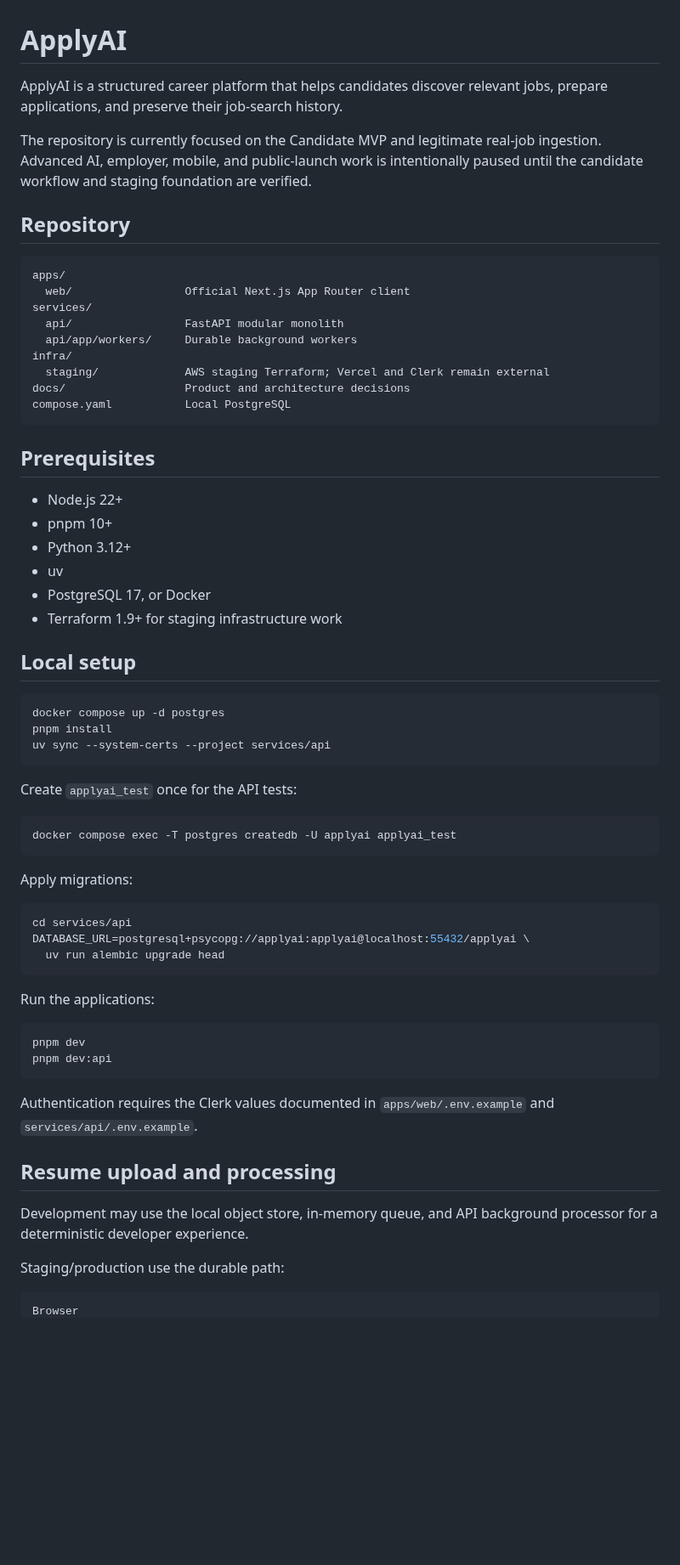
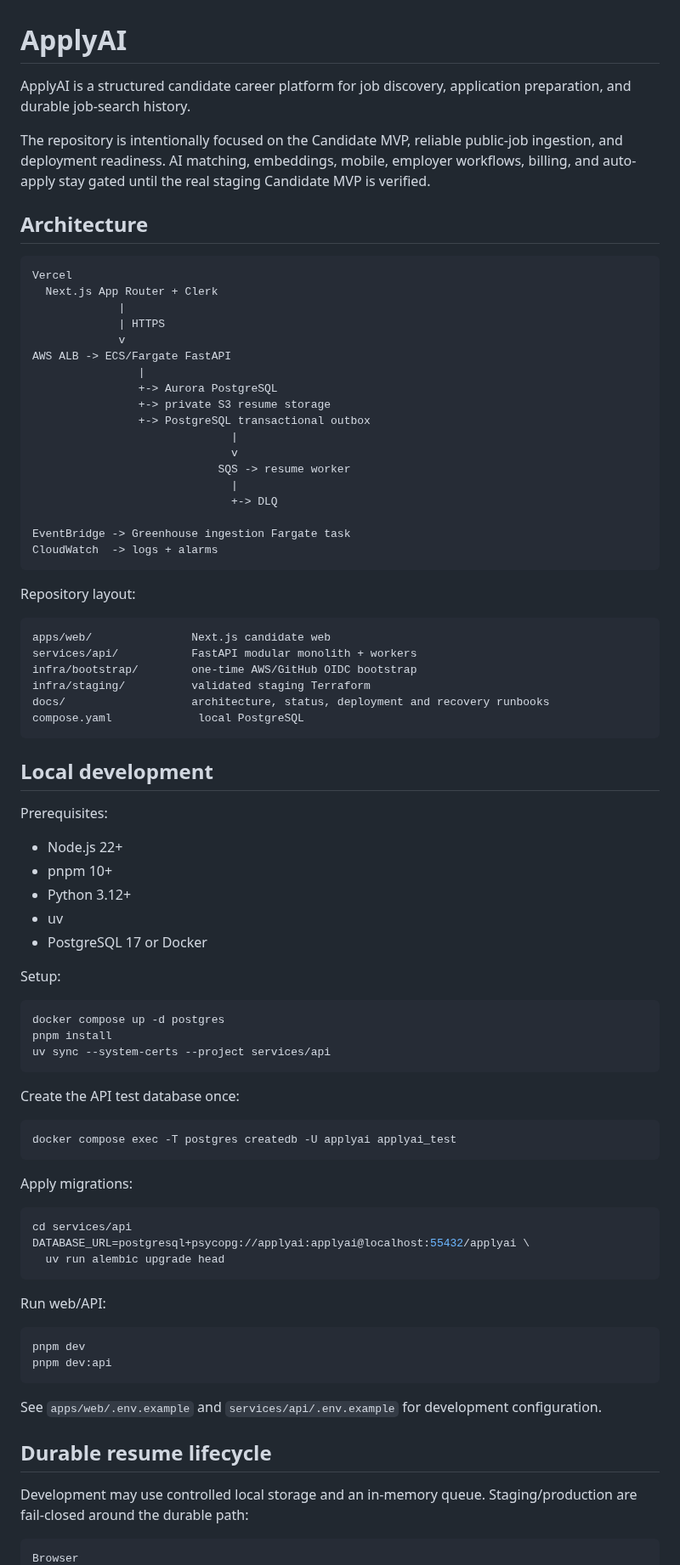
Before and after one commit to rrahul0904/applyai, a Markdown page: README.md, the part around one of its changes. Shown at 85% size. GitHub-like rendering; blank space fills up the shorter version.

````diff
--- a/README.md
+++ b/README.md
@@ -1,36 +1,54 @@
 # ApplyAI
 
-ApplyAI is a structured career platform that helps candidates discover relevant
-jobs, prepare applications, and preserve their job-search history.
+ApplyAI is a structured candidate career platform for job discovery, application preparation, and durable job-search history.
 
-The repository is currently focused on the Candidate MVP and legitimate real-job
-ingestion. Advanced AI, employer, mobile, and public-launch work is intentionally
-paused until the candidate workflow and staging foundation are verified.
+The repository is intentionally focused on the Candidate MVP, reliable public-job ingestion, and deployment readiness. AI matching, embeddings, mobile, employer workflows, billing, and auto-apply stay gated until the real staging Candidate MVP is verified.
 
-## Repository
+## Architecture
 
 ```text
-apps/
-  web/                 Official Next.js App Router client
-services/
-  api/                 FastAPI modular monolith
-  api/app/workers/     Durable background workers
-infra/
-  staging/             AWS staging Terraform; Vercel and Clerk remain external
-docs/                  Product and architecture decisions
-compose.yaml           Local PostgreSQL
+Vercel
+  Next.js App Router + Clerk
+             |
+             | HTTPS
+             v
+AWS ALB -> ECS/Fargate FastAPI
+                |
+                +-> Aurora PostgreSQL
+                +-> private S3 resume storage
+                +-> PostgreSQL transactional outbox
+                              |
+                              v
+                            SQS -> resume worker
+                              |
+                              +-> DLQ
+
+EventBridge -> Greenhouse ingestion Fargate task
+CloudWatch  -> logs + alarms
 ```
 
-## Prerequisites
+Repository layout:
+
+```text
+apps/web/               Next.js candidate web
+services/api/           FastAPI modular monolith + workers
+infra/bootstrap/        one-time AWS/GitHub OIDC bootstrap
+infra/staging/          validated staging Terraform
+docs/                   architecture, status, deployment and recovery runbooks
+compose.yaml             local PostgreSQL
+```
+
+## Local development
+
+Prerequisites:
 
 - Node.js 22+
 - pnpm 10+
 - Python 3.12+
 - uv
-- PostgreSQL 17, or Docker
-- Terraform 1.9+ for staging infrastructure work
+- PostgreSQL 17 or Docker
 
-## Local setup
+Setup:
 
 ```bash
 docker compose up -d postgres
@@ -38,7 +56,7 @@ pnpm install
 uv sync --system-certs --project services/api
 ```
 
-Create `applyai_test` once for the API tests:
+Create the API test database once:
 
 ```bash
 docker compose exec -T postgres createdb -U applyai applyai_test
@@ -52,22 +70,18 @@ DATABASE_URL=postgresql+psycopg://applyai:applyai@localhost:55432/applyai \
   uv run alembic upgrade head
 ```
 
-Run the applications:
+Run web/API:
 
 ```bash
 pnpm dev
 pnpm dev:api
 ```
 
-Authentication requires the Clerk values documented in
-`apps/web/.env.example` and `services/api/.env.example`.
+See `apps/web/.env.example` and `services/api/.env.example` for development configuration.
 
-## Resume upload and processing
+## Durable resume lifecycle
 
-Development may use the local object store, in-memory queue, and API background
-processor for a deterministic developer experience.
-
-Staging/production use the durable path:
+Development may use controlled local storage and an in-memory queue. Staging/production are fail-closed around the durable path:
 
 ```text
 Browser
````
Also changed, not shown: other parts of README.md (+71 -98 lines).
